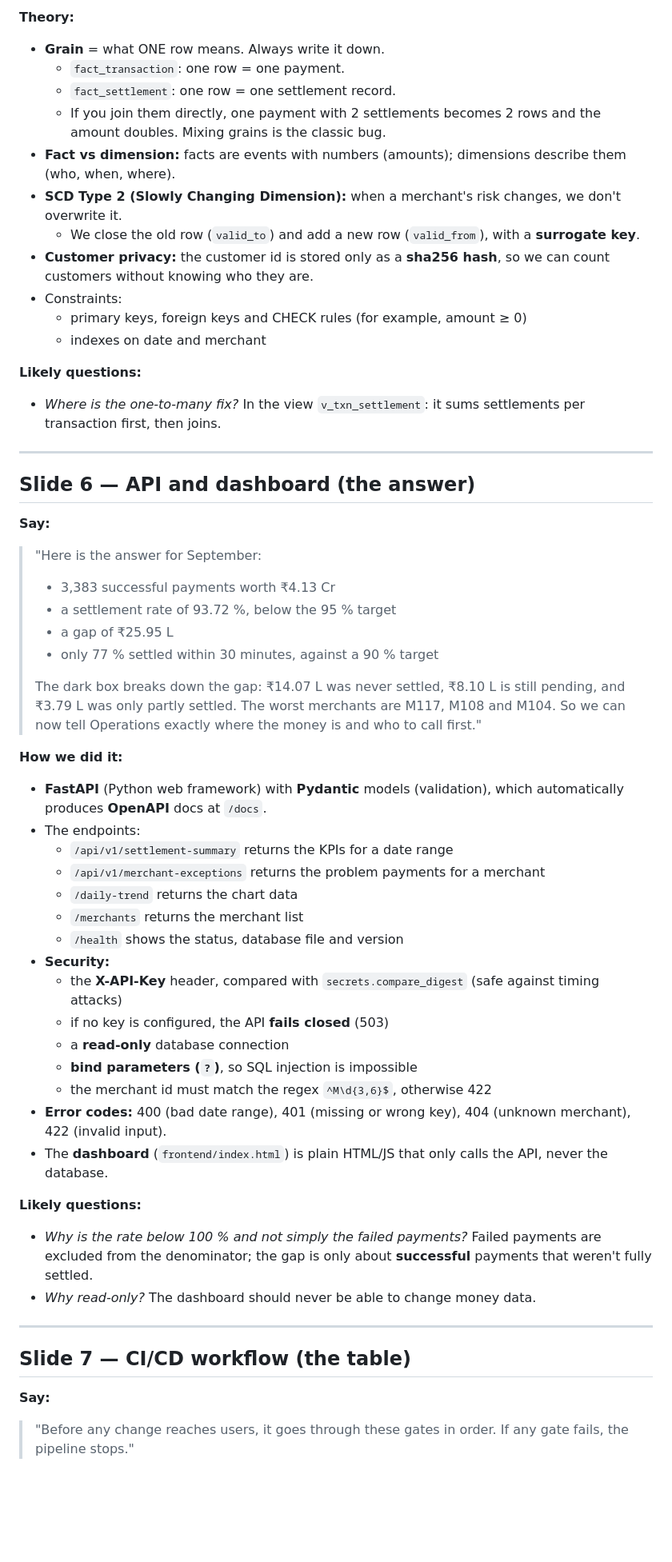
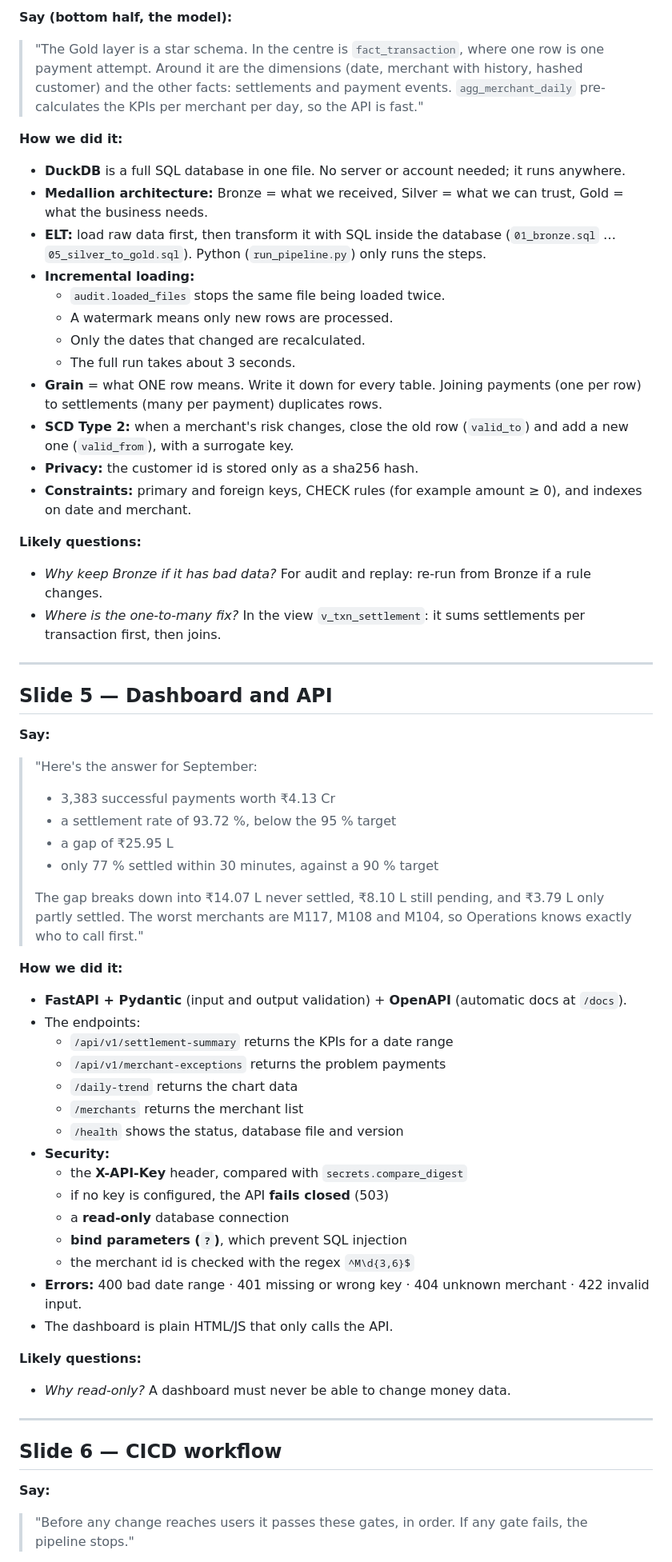
Before and after one commit to Ghanshyam-02/capstone-2, a Markdown page: presentation/PRESENTER_GUIDE.md, the part around one of its changes. Shown at 80% size. Drawn GitHub-style; blank space fills up the shorter version.

```diff
--- a/presentation/PRESENTER_GUIDE.md
+++ b/presentation/PRESENTER_GUIDE.md
@@ -142,58 +133,62 @@ The numbers on the right:
 
-**Theory:**
-- **Grain** = what ONE row means. Always write it down.
-  - `fact_transaction`: one row = one payment.
-  - `fact_settlement`: one row = one settlement record.
-  - If you join them directly, one payment with 2 settlements becomes 2 rows and the amount doubles. Mixing grains is the classic bug.
-- **Fact vs dimension:** facts are events with numbers (amounts); dimensions describe them (who, when, where).
-- **SCD Type 2 (Slowly Changing Dimension):** when a merchant's risk changes, we don't overwrite it.
-  - We close the old row (`valid_to`) and add a new row (`valid_from`), with a **surrogate key**.
-- **Customer privacy:** the customer id is stored only as a **sha256 hash**, so we can count customers without knowing who they are.
-- Constraints:
-  - primary keys, foreign keys and CHECK rules (for example, amount ≥ 0)
-  - indexes on date and merchant
+**Say (bottom half, the model):**
+> "The Gold layer is a star schema. In the centre is `fact_transaction`, where one row is one payment attempt. Around it are the dimensions (date, merchant with history, hashed customer) and the other facts: settlements and payment events. `agg_merchant_daily` pre-calculates the KPIs per merchant per day, so the API is fast."
+
+**How we did it:**
+- **DuckDB** is a full SQL database in one file. No server or account needed; it runs anywhere.
+- **Medallion architecture:** Bronze = what we received, Silver = what we can trust, Gold = what the business needs.
+- **ELT:** load raw data first, then transform it with SQL inside the database (`01_bronze.sql` … `05_silver_to_gold.sql`). Python (`run_pipeline.py`) only runs the steps.
+- **Incremental loading:**
+  - `audit.loaded_files` stops the same file being loaded twice.
+  - A watermark means only new rows are processed.
+  - Only the dates that changed are recalculated.
+  - The full run takes about 3 seconds.
+- **Grain** = what ONE row means. Write it down for every table. Joining payments (one per row) to settlements (many per payment) duplicates rows.
+- **SCD Type 2:** when a merchant's risk changes, close the old row (`valid_to`) and add a new one (`valid_from`), with a surrogate key.
+- **Privacy:** the customer id is stored only as a sha256 hash.
+- **Constraints:** primary and foreign keys, CHECK rules (for example amount ≥ 0), and indexes on date and merchant.
 
 **Likely questions:**
+- *Why keep Bronze if it has bad data?* For audit and replay: re-run from Bronze if a rule changes.
 - *Where is the one-to-many fix?* In the view `v_txn_settlement`: it sums settlements per transaction first, then joins.
 
 ---
 
-## Slide 6 — API and dashboard (the answer)
+## Slide 5 — Dashboard and API
 
 **Say:**
-> "Here is the answer for September:
+> "Here's the answer for September:
 > - 3,383 successful payments worth ₹4.13 Cr
 > - a settlement rate of 93.72 %, below the 95 % target
 > - a gap of ₹25.95 L
 > - only 77 % settled within 30 minutes, against a 90 % target
 >
-> The dark box breaks down the gap: ₹14.07 L was never settled, ₹8.10 L is still pending, and ₹3.79 L was only partly settled. The worst merchants are M117, M108 and M104. So we can now tell Operations exactly where the money is and who to call first."
+> The gap breaks down into ₹14.07 L never settled, ₹8.10 L still pending, and ₹3.79 L only partly settled. The worst merchants are M117, M108 and M104, so Operations knows exactly who to call first."
 
 **How we did it:**
-- **FastAPI** (Python web framework) with **Pydantic** models (validation), which automatically produces **OpenAPI** docs at `/docs`.
+- **FastAPI + Pydantic** (input and output validation) + **OpenAPI** (automatic docs at `/docs`).
 - The endpoints:
   - `/api/v1/settlement-summary` returns the KPIs for a date range
-  - `/api/v1/merchant-exceptions` returns the problem payments for a merchant
+  - `/api/v1/merchant-exceptions` returns the problem payments
   - `/daily-trend` returns the chart data
   - `/merchants` returns the merchant list
   - `/health` shows the status, database file and version
 - **Security:**
-  - the **X-API-Key** header, compared with `secrets.compare_digest` (safe against timing attacks)
+  - the **X-API-Key** header, compared with `secrets.compare_digest`
   - if no key is configured, the API **fails closed** (503)
   - a **read-only** database connection
-  - **bind parameters (`?`)**, so SQL injection is impossible
-  - the merchant id must match the regex `^M\d{3,6}$`, otherwise 422
-- **Error codes:** 400 (bad date range), 401 (missing or wrong key), 404 (unknown merchant), 422 (invalid input).
-- The **dashboard** (`frontend/index.html`) is plain HTML/JS that only calls the API, never the database.
+  - **bind parameters (`?`)**, which prevent SQL injection
+  - the merchant id is checked with the regex `^M\d{3,6}$`
+- **Errors:** 400 bad date range · 401 missing or wrong key · 404 unknown merchant · 422 invalid input.
+- The dashboard is plain HTML/JS that only calls the API.
 
 **Likely questions:**
-- *Why is the rate below 100 % and not simply the failed payments?* Failed payments are excluded from the denominator; the gap is only about **successful** payments that weren't fully settled.
-- *Why read-only?* The dashboard should never be able to change money data.
+- *Why read-only?* A dashboard must never be able to change money data.
 
 ---
 
-## Slide 7 — CI/CD workflow (the table)
+## Slide 6 — CICD workflow
 
 **Say:**
-> "Before any change reaches users, it goes through these gates in order. If any gate fails, the pipeline stops."
+> "Before any change reaches users it passes these gates, in order. If any gate fails, the pipeline stops."
 
```
Also changed, not shown: other parts of presentation/PRESENTER_GUIDE.md (+261 -215 lines).
